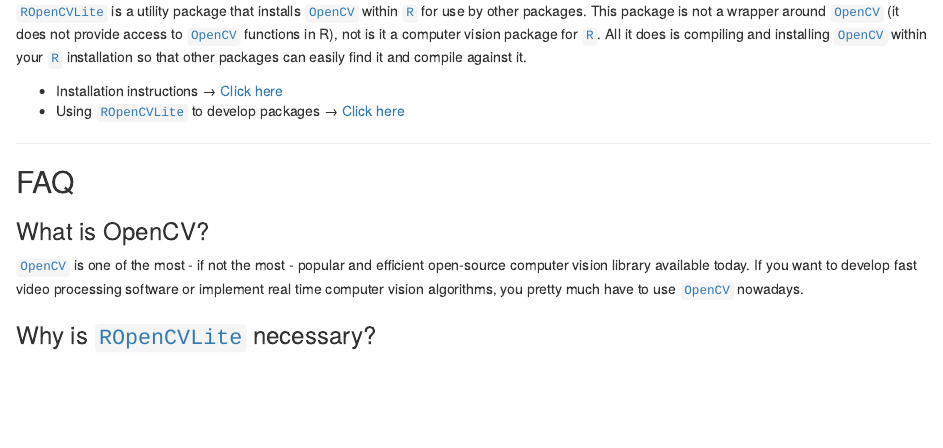
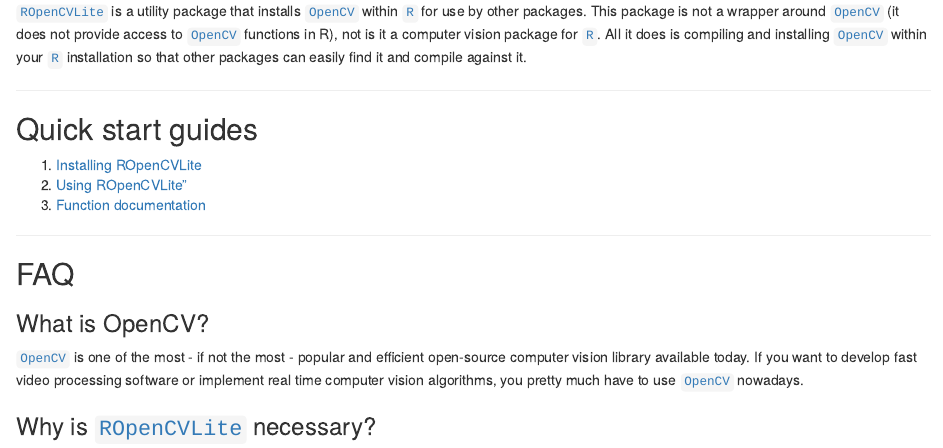
Before and after one commit to swarm-lab/ROpenCVLite, an R Markdown document (index.Rmd): the page in a window 1100 px wide, from 120 px down. Rendered offline with R 4.5, knitr and Pandoc, with nearby package versions; badge pictures from the web are left out.

Commit message:
Updates website index and Github README

```diff
--- a/index.Rmd
+++ b/index.Rmd
@@ -14,9 +14,13 @@ it does is compiling and installing [`OpenCV`](http://opencv.org/) within your
 [`R`](https://cran.r-project.org) installation so that other packages can easily
 find it and compile against it.
 
-- Installation instructions → [Click here](/ROpenCVLite/articles/install.html)
-- Using [`ROpenCVLite`](https://github.com/swarm-lab/ROpenCVLite) to develop
-packages → [Click here](/ROpenCVLite/articles/usage.html)
+---
+
+## Quick start guides
+
+1. [Installing ROpenCVLite](/ROpenCVLite/articles/install.html)
+2. [Using ROpenCVLite"](/ROpenCVLite/articles/usage.html)
+3. [Function documentation](/ROpenCVLite/reference/)
 
 ---
 
```
Also changed, not shown: vignettes/install.Rmd (+1 -1 lines), vignettes/usage.Rmd (+1 -1 lines), README.md, 11 other files.
